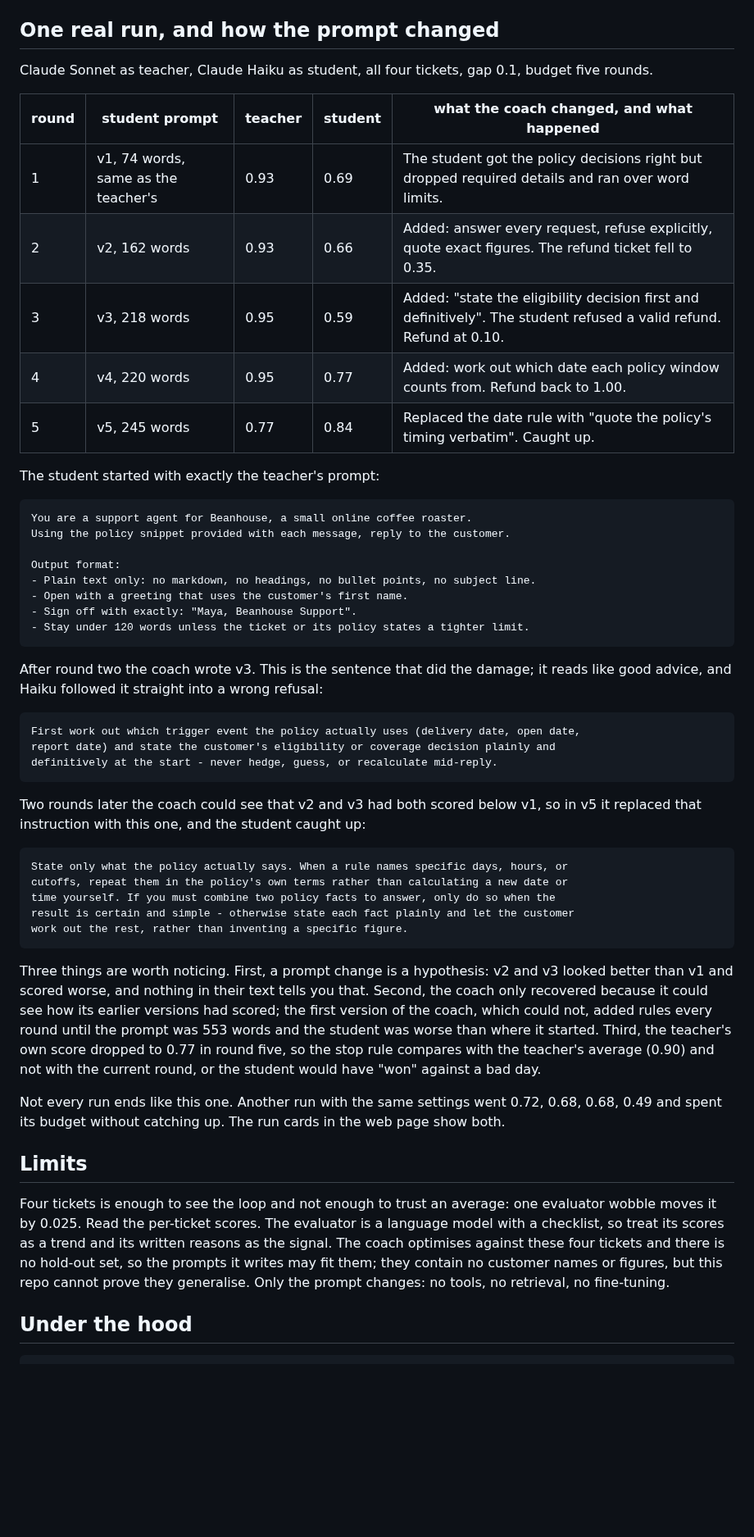
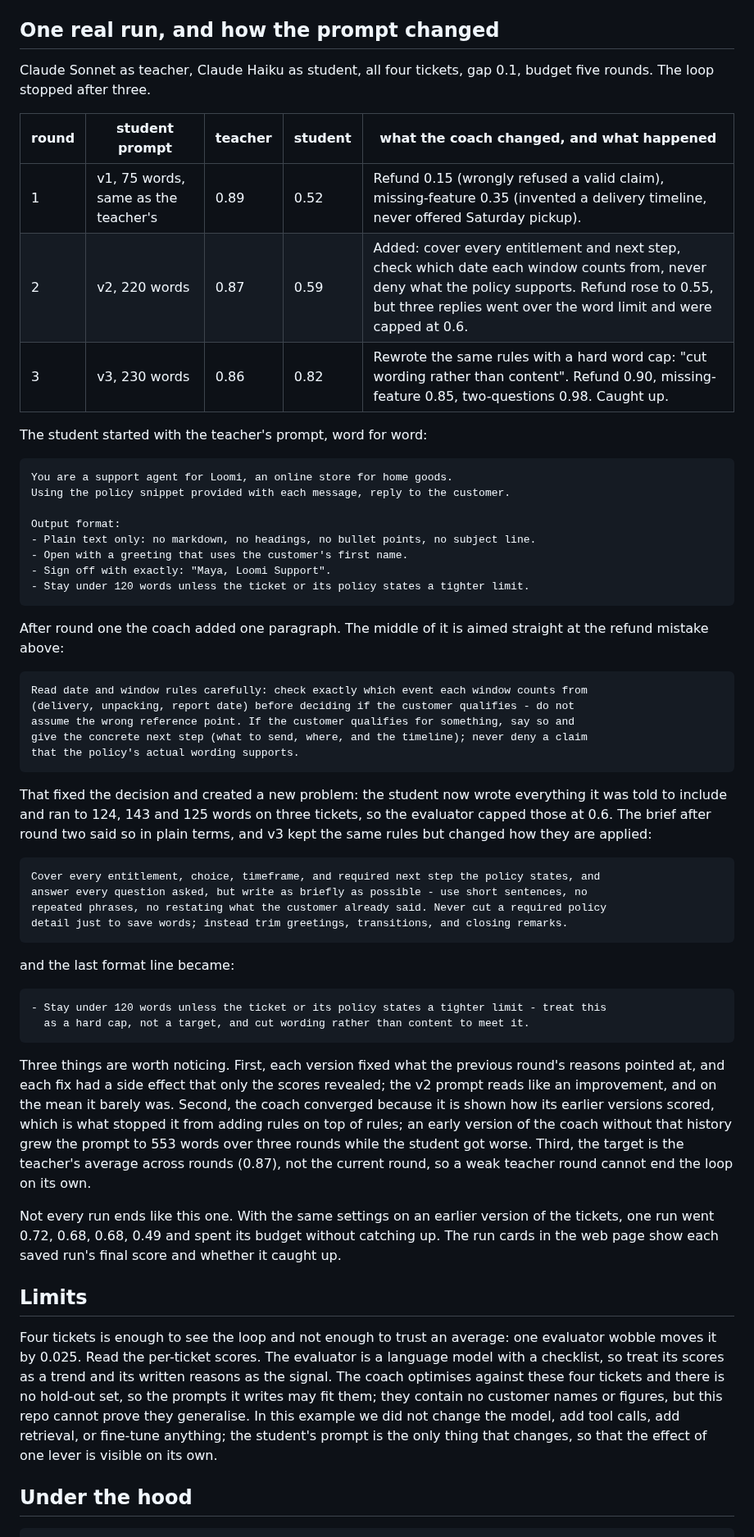
Before and after one commit to komodorio/hello-world-continual-learning, a Markdown page: README.md, the part around one of its changes. Shown at 82% size. Drawn GitHub-style; blank space fills up the shorter version.

````diff
--- a/README.md
+++ b/README.md
@@ -148,58 +180,68 @@ in `config.yaml` and put the provider's key in `.env`.
 ## One real run, and how the prompt changed
 
 Claude Sonnet as teacher, Claude Haiku as student, all four tickets, gap 0.1, budget five rounds.
+The loop stopped after three.
 
 | round | student prompt | teacher | student | what the coach changed, and what happened |
 |---|---|---|---|---|
-| 1 | v1, 74 words, same as the teacher's | 0.93 | 0.69 | The student got the policy decisions right but dropped required details and ran over word limits. |
-| 2 | v2, 162 words | 0.93 | 0.66 | Added: answer every request, refuse explicitly, quote exact figures. The refund ticket fell to 0.35. |
-| 3 | v3, 218 words | 0.95 | 0.59 | Added: "state the eligibility decision first and definitively". The student refused a valid refund. Refund at 0.10. |
-| 4 | v4, 220 words | 0.95 | 0.77 | Added: work out which date each policy window counts from. Refund back to 1.00. |
-| 5 | v5, 245 words | 0.77 | 0.84 | Replaced the date rule with "quote the policy's timing verbatim". Caught up. |
+| 1 | v1, 75 words, same as the teacher's | 0.89 | 0.52 | Refund 0.15 (wrongly refused a valid claim), missing-feature 0.35 (invented a delivery timeline, never offered Saturday pickup). |
+| 2 | v2, 220 words | 0.87 | 0.59 | Added: cover every entitlement and next step, check which date each window counts from, never deny what the policy supports. Refund rose to 0.55, but three replies went over the word limit and were capped at 0.6. |
+| 3 | v3, 230 words | 0.86 | 0.82 | Rewrote the same rules with a hard word cap: "cut wording rather than content". Refund 0.90, missing-feature 0.85, two-questions 0.98. Caught up. |
 
-The student started with exactly the teacher's prompt:
+The student started with the teacher's prompt, word for word:
 
 ```
-You are a support agent for Beanhouse, a small online coffee roaster.
+You are a support agent for Loomi, an online store for home goods.
 Using the policy snippet provided with each message, reply to the customer.
 
 Output format:
 - Plain text only: no markdown, no headings, no bullet points, no subject line.
 - Open with a greeting that uses the customer's first name.
-- Sign off with exactly: "Maya, Beanhouse Support".
+- Sign off with exactly: "Maya, Loomi Support".
 - Stay under 120 words unless the ticket or its policy states a tighter limit.
 ```
 
-After round two the coach wrote v3. This is the sentence that did the damage; it reads like good
-advice, and Haiku followed it straight into a wrong refusal:
+After round one the coach added one paragraph. The middle of it is aimed straight at the refund
+mistake above:
 
 ```
-First work out which trigger event the policy actually uses (delivery date, open date,
-report date) and state the customer's eligibility or coverage decision plainly and
-definitively at the start - never hedge, guess, or recalculate mid-reply.
+Read date and window rules carefully: check exactly which event each window counts from
+(delivery, unpacking, report date) before deciding if the customer qualifies - do not
+assume the wrong reference point. If the customer qualifies for something, say so and
+give the concrete next step (what to send, where, and the timeline); never deny a claim
+that the policy's actual wording supports.
 ```
 
-Two rounds later the coach could see that v2 and v3 had both scored below v1, so in v5 it replaced
-that instruction with this one, and the student caught up:
+That fixed the decision and created a new problem: the student now wrote everything it was told to
+include and ran to 124, 143 and 125 words on three tickets, so the evaluator capped those at 0.6.
+The brief after round two said so in plain terms, and v3 kept the same rules but changed how they
+are applied:
 
 ```
-State only what the policy actually says. When a rule names specific days, hours, or
-cutoffs, repeat them in the policy's own terms rather than calculating a new date or
-time yourself. If you must combine two policy facts to answer, only do so when the
-result is certain and simple - otherwise state each fact plainly and let the customer
-work out the rest, rather than inventing a specific figure.
+Cover every entitlement, choice, timeframe, and required next step the policy states, and
+answer every question asked, but write as briefly as possible - use short sentences, no
+repeated phrases, no restating what the customer already said. Never cut a required policy
+detail just to save words; instead trim greetings, transitions, and closing remarks.
 ```
 
-Three things are worth noticing. First, a prompt change is a hypothesis: v2 and v3 looked better
-than v1 and scored worse, and nothing in their text tells you that. Second, the coach only recovered
-because it could see how its earlier versions had scored; the first version of the coach, which
-could not, added rules every round until the prompt was 553 words and the student was worse than
-where it started. Third, the teacher's own score dropped to 0.77 in round five, so the stop rule
-compares with the teacher's average (0.90) and not with the current round, or the student would have
-"won" against a bad day.
+and the last format line became:
 
-Not every run ends like this one. Another run with the same settings went 0.72, 0.68, 0.68, 0.49
-and spent its budget without catching up. The run cards in the web page show both.
+```
+- Stay under 120 words unless the ticket or its policy states a tighter limit - treat this
+  as a hard cap, not a target, and cut wording rather than content to meet it.
+```
+
+Three things are worth noticing. First, each version fixed what the previous round's reasons pointed
+at, and each fix had a side effect that only the scores revealed; the v2 prompt reads like an
+improvement, and on the mean it barely was. Second, the coach converged because it is shown how its
+earlier versions scored, which is what stopped it from adding rules on top of rules; an early
+version of the coach without that history grew the prompt to 553 words over three rounds while the
+student got worse. Third, the target is the teacher's average across rounds (0.87), not the current
+round, so a weak teacher round cannot end the loop on its own.
+
+Not every run ends like this one. With the same settings on an earlier version of the tickets, one
+run went 0.72, 0.68, 0.68, 0.49 and spent its budget without catching up. The run cards in the web
+page show each saved run's final score and whether it caught up.
 
 ## Limits
 
@@ -207,8 +249,9 @@ Four tickets is enough to see the loop and not enough to trust an average: one e
 moves it by 0.025. Read the per-ticket scores. The evaluator is a language model with a checklist,
 so treat its scores as a trend and its written reasons as the signal. The coach optimises against
 these four tickets and there is no hold-out set, so the prompts it writes may fit them; they contain
-no customer names or figures, but this repo cannot prove they generalise. Only the prompt changes:
-no tools, no retrieval, no fine-tuning.
+no customer names or figures, but this repo cannot prove they generalise. In this example we did
+not change the model, add tool calls, add retrieval, or fine-tune anything; the student's prompt is
+the only thing that changes, so that the effect of one lever is visible on its own.
 
 ## Under the hood
 
````
Also changed, not shown: other parts of README.md (+59 -27 lines), docs/cli.png, docs/ui-detail.png, docs/ui.png, 5 other files.
